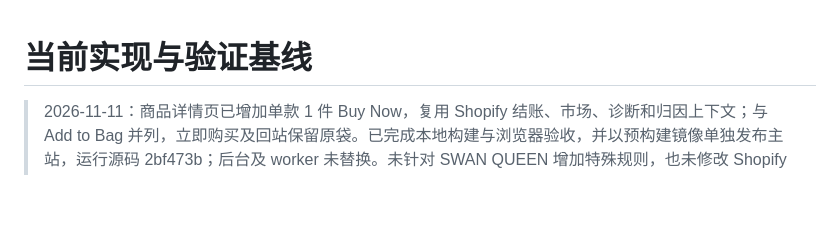
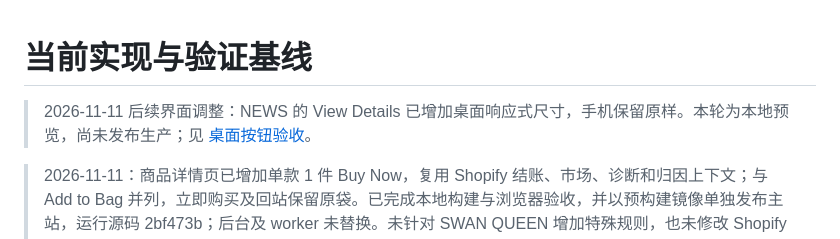
Before and after one commit to perrywang123/offywebsite, a Markdown page: docs/current-state.md, the part around the change. GitHub-like rendering; blank space fills up the shorter version.

Commit message:
fix: enlarge desktop news feature CTA

```diff
--- a/docs/current-state.md
+++ b/docs/current-state.md
@@ -1,4 +1,6 @@
 # 当前实现与验证基线
+
+> 2026-11-11 后续界面调整：NEWS 的 View Details 已增加桌面响应式尺寸，手机保留原样。本轮为本地预览，尚未发布生产；见 [桌面按钮验收](design/desktop-news-cta/validation.md)。
 
 > 2026-11-11：商品详情页已增加单款 1 件 Buy Now，复用 Shopify 结账、市场、诊断和归因上下文；与 Add to Bag 并列，立即购买及回站保留原袋。已完成本地构建与浏览器验收，并以预构建镜像单独发布主站，运行源码 2bf473b；后台及 worker 未替换。未针对 SWAN QUEEN 增加特殊规则，也未修改 Shopify 配置，见 [本地验收](pdp-buy-now-validation.md) 与 [生产发布](pdp-buy-now-production-validation.md)。
 
```
Also changed, not shown: DESIGN.md (+1 -1 lines), docs/design/desktop-news-cta/desktop-1024.jpg (added), docs/design/desktop-news-cta/desktop-1920.jpg (added), docs/design/desktop-news-cta/desktop-after.jpg (added), docs/design/desktop-news-cta/desktop-before.jpg (added), docs/design/desktop-news-cta/mobile-unchanged.jpg (added), 7 other files.
